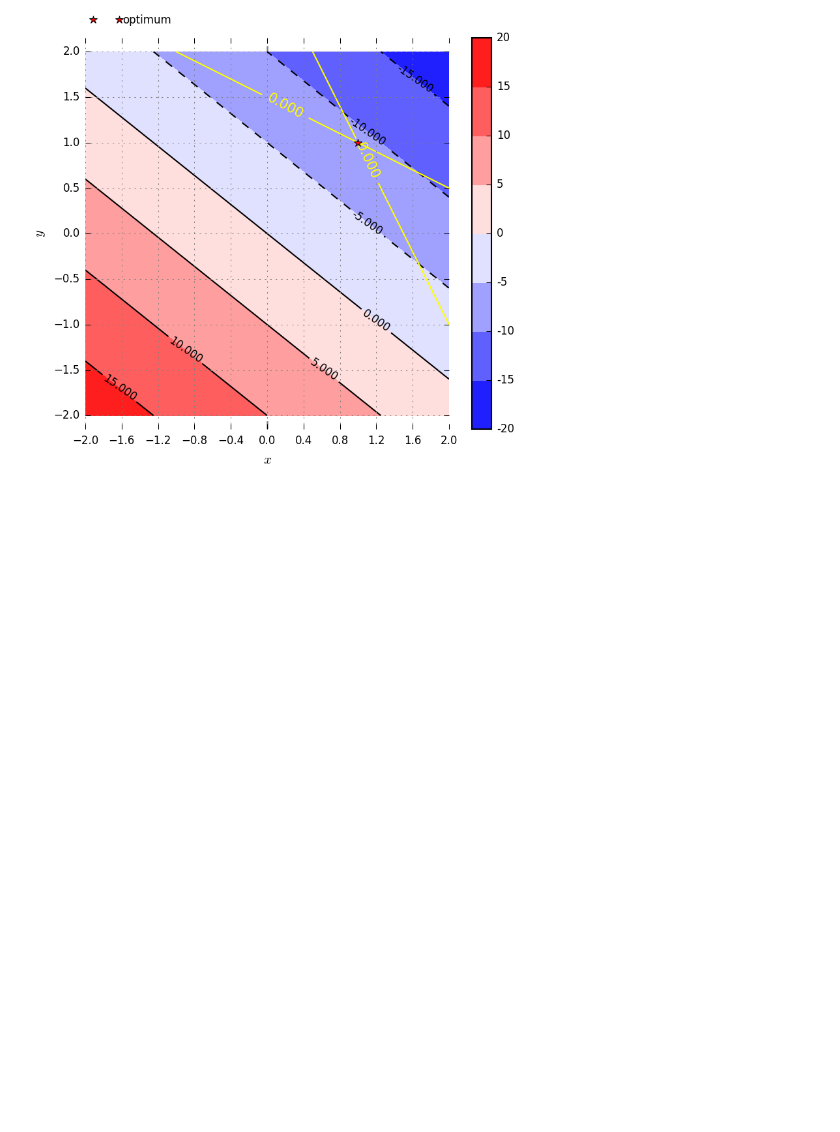
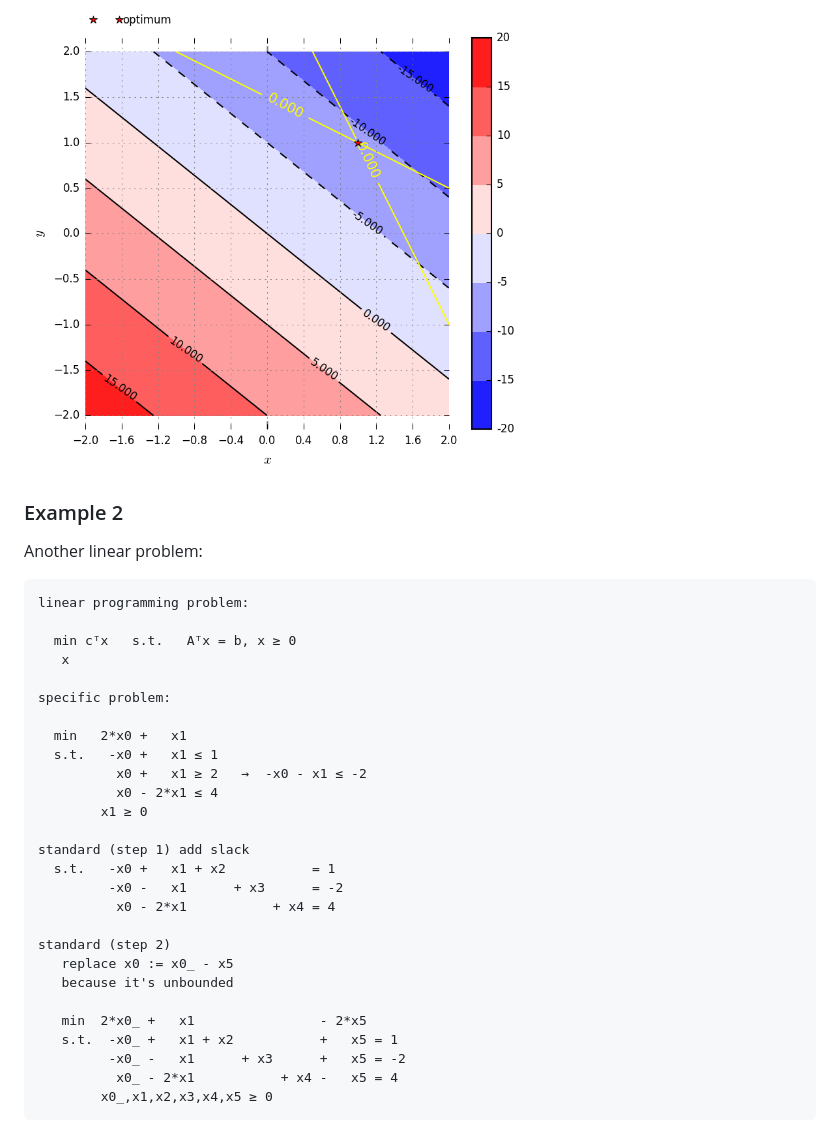
Before and after one commit to cpmech/gosl, a Markdown page: opt/README.md, the part around the change printed below. GitHub-like rendering; blank space fills up the shorter version.

````diff
--- a/opt/README.md
+++ b/opt/README.md
@@ -159,3 +161,40 @@ Source code: <a href="../examples/opt_ipm01.go">../examples/opt_ipm01.go</a>
 <div id="container">
 <p><img src="../examples/figs/opt_ipm01.png" width="500"></p>
 </div>
+
+
+
+### Example 2
+
+Another linear problem:
+
+```
+linear programming problem:
+
+  min cᵀx   s.t.   Aᵀx = b, x ≥ 0
+   x
+
+specific problem:
+
+  min   2*x0 +   x1
+  s.t.   -x0 +   x1 ≤ 1
+          x0 +   x1 ≥ 2   →  -x0 - x1 ≤ -2
+          x0 - 2*x1 ≤ 4
+        x1 ≥ 0
+
+standard (step 1) add slack
+  s.t.   -x0 +   x1 + x2           = 1
+         -x0 -   x1      + x3      = -2
+          x0 - 2*x1           + x4 = 4
+
+standard (step 2)
+   replace x0 := x0_ - x5
+   because it's unbounded
+
+   min  2*x0_ +   x1                - 2*x5
+   s.t.  -x0_ +   x1 + x2           +   x5 = 1
+         -x0_ -   x1      + x3      +   x5 = -2
+          x0_ - 2*x1           + x4 -   x5 = 4
+        x0_,x1,x2,x3,x4,x5 ≥ 0
+```
+
````
Also changed, not shown: other parts of opt/README.md (+109 -1 lines), examples/figs/opt_ipm02.png (added), 2 other files.
